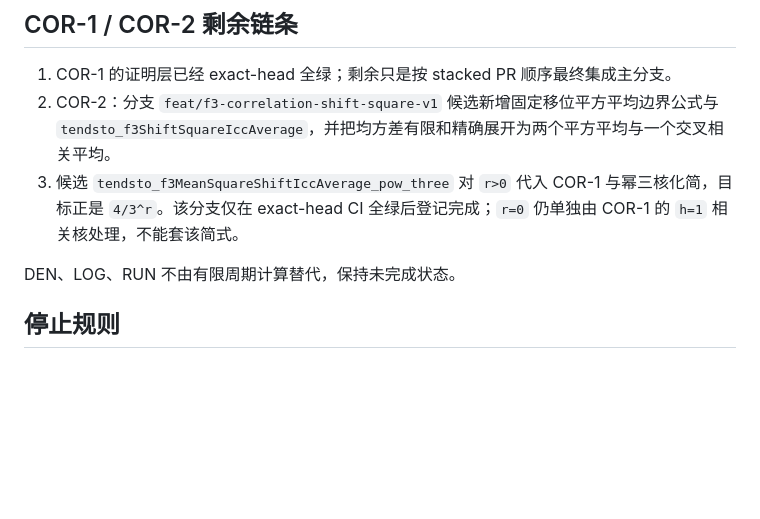
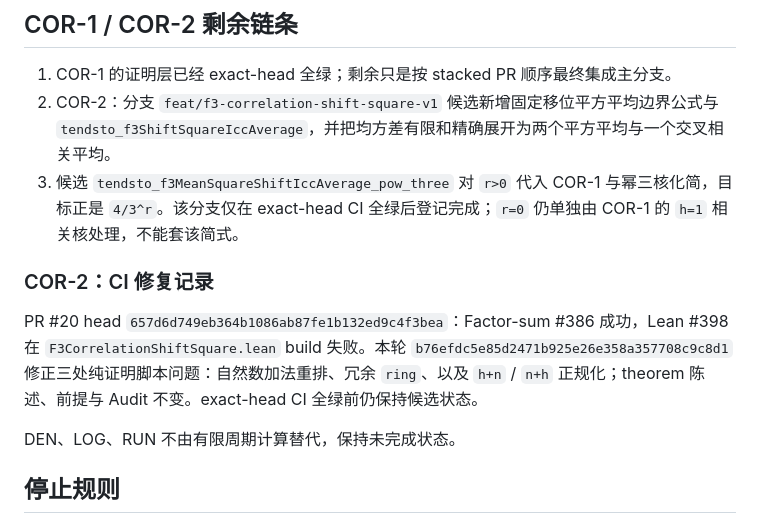
Before and after one commit to UyNewNas/omega-balance-prime-lean, a Markdown page: docs/f3_formalization_tasks.md, the part around the change. GitHub-like rendering; blank space fills up the shorter version.

Commit message:
docs: record COR-2 CI proof fixes

```diff
--- a/docs/f3_formalization_tasks.md
+++ b/docs/f3_formalization_tasks.md
@@ -214,6 +214,10 @@ head 分出，新建 `F3CorrelationApproxPeriod.lean`。当前候选先完成 `r
 2. COR-2：分支 `feat/f3-correlation-shift-square-v1` 候选新增固定移位平方平均边界公式与 `tendsto_f3ShiftSquareIccAverage`，并把均方差有限和精确展开为两个平方平均与一个交叉相关平均。
 3. 候选 `tendsto_f3MeanSquareShiftIccAverage_pow_three` 对 `r>0` 代入 COR-1 与幂三核化简，目标正是 `4/3^r`。该分支仅在 exact-head CI 全绿后登记完成；`r=0` 仍单独由 COR-1 的 `h=1` 相关核处理，不能套该简式。
 
+### COR-2：CI 修复记录
+
+PR #20 head `657d6d749eb364b1086ab87fe1b132ed9c4f3bea`：Factor-sum #386 成功，Lean #398 在 `F3CorrelationShiftSquare.lean` build 失败。本轮 `b76efdc5e85d2471b925e26e358a357708c9c8d1` 修正三处纯证明脚本问题：自然数加法重排、冗余 `ring`、以及 `h+n` / `n+h` 正规化；theorem 陈述、前提与 Audit 不变。exact-head CI 全绿前仍保持候选状态。
+
 DEN、LOG、RUN 不由有限周期计算替代，保持未完成状态。
 
 ## 停止规则
```
